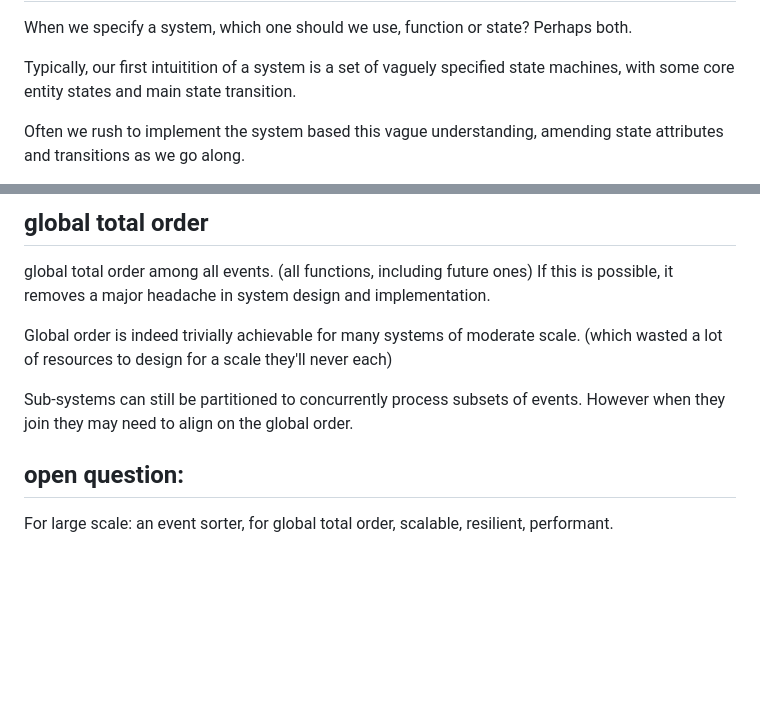
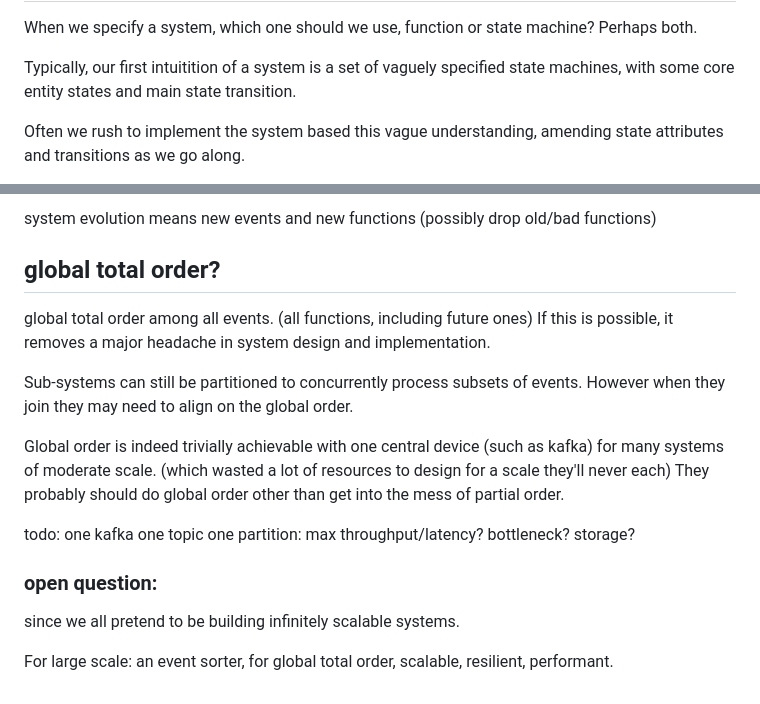
Before and after one commit to zhong-j-yu/zhong-j-yu.github.io, a Markdown page: event-func-state.md, 2 parts joined by grey strips. Drawn GitHub-style; blank space fills up the shorter version.

```diff
--- a/event-func-state.md
+++ b/event-func-state.md
@@ -52,6 +97,6 @@ Transactional databases are state machines.
 
 When we specify a system, which one should we use,
-function or state? Perhaps both.
+function or state machine? Perhaps both.
 
 Typically, our first intuitition of a system is a set of vaguely
 specified state machines, with some core entity states
@@ -122,16 +219,24 @@ the previously established order may not be correct.
 
-## global total order
+system evolution means new events and new functions (possibly drop old/bad functions)
+
+## global total order?
 
 global total order among all events. (all functions, including future ones)
 If this is possible, it removes a major headache in system design and implementation.
 
-Global order is indeed trivially achievable for many systems of moderate scale.
-(which wasted a lot of resources to design for a scale they'll never each)
-
 Sub-systems can still be partitioned to concurrently process subsets of events.
 However when they join they may need to align on the global order.
 
-## open question:
+Global order is indeed trivially achievable with one central device (such as kafka)
+for many systems of moderate scale.
+(which wasted a lot of resources to design for a scale they'll never each)
+They probably should do global order other than get into the mess of partial order.
 
+todo: one kafka one topic one partition: max throughput/latency?
+bottleneck? storage?
+
+### open question:
+
+since we all pretend to be building infinitely scalable systems.
 
 For large scale: an event sorter, for global total order, scalable, resilient, performant.
```
Also changed, not shown: other parts of event-func-state.md (+122 -25 lines).
